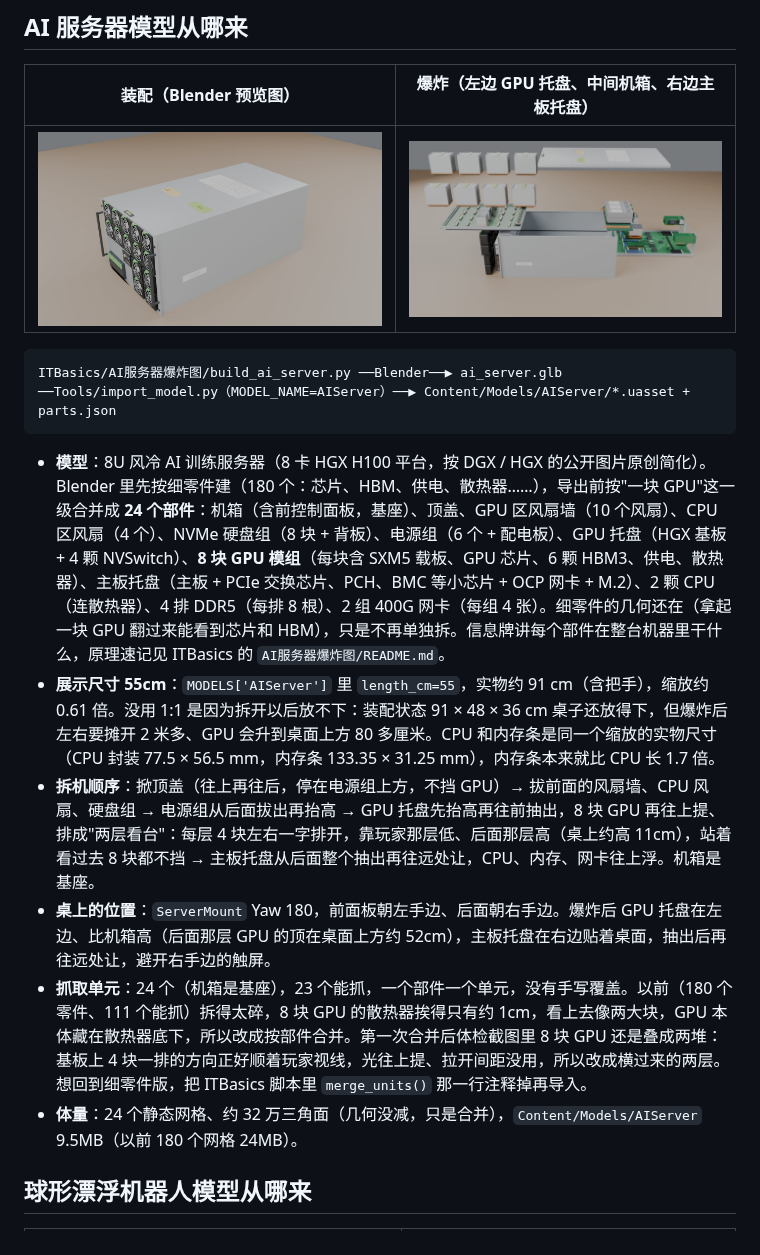
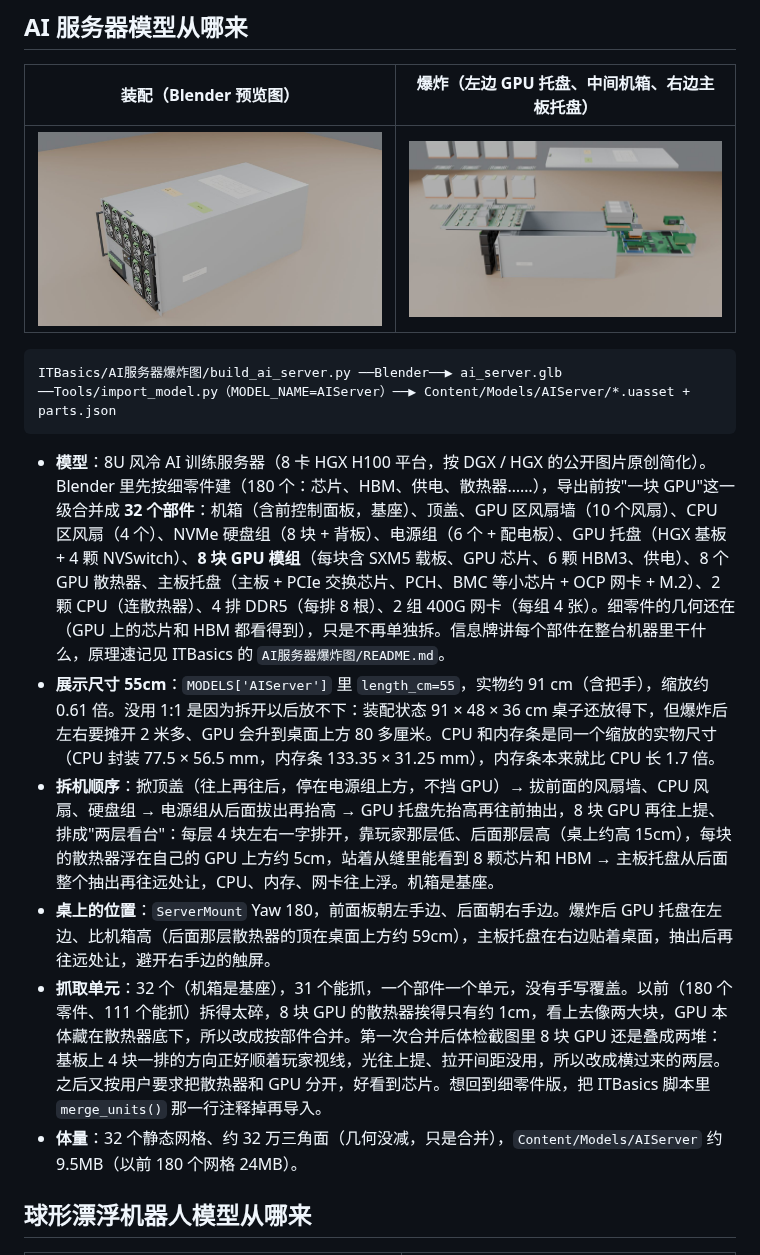
Before and after one commit to GuangxianZhu/MyVRToyBox, a Markdown page: README.md, the part around the change. GitHub-like rendering; pictures changed too: docs/screenshots/ai_server_exploded.jpg.

Commit message:
AI server: GPU heatsinks as separate units (32), README + config text
ITBasics #6 splits each GPU from its heatsink; the heatsink floats above
its GPU so the dies and HBM are visible. Assets are re-imported next.

Co-Authored-By: Claude Opus 5.5 (1M context) <noreply@anthropic.com>
Claude-Session: https://claude.ai/code/session_01PHKpeRwAmyHtEZUkLXnPTV

````diff
--- a/README.md
+++ b/README.md
@@ -204,12 +204,12 @@ ITBasics/万用表爆炸图/build_multimeter.py ──Blender──▶ multimete
 ITBasics/AI服务器爆炸图/build_ai_server.py ──Blender──▶ ai_server.glb ──Tools/import_model.py（MODEL_NAME=AIServer）──▶ Content/Models/AIServer/*.uasset + parts.json
 ```
 
-- **模型**：8U 风冷 AI 训练服务器（8 卡 HGX H100 平台，按 DGX / HGX 的公开图片原创简化）。Blender 里先按细零件建（180 个：芯片、HBM、供电、散热器……），导出前按"一块 GPU"这一级合并成 **24 个部件**：机箱（含前控制面板，基座）、顶盖、GPU 区风扇墙（10 个风扇）、CPU 区风扇（4 个）、NVMe 硬盘组（8 块 + 背板）、电源组（6 个 + 配电板）、GPU 托盘（HGX 基板 + 4 颗 NVSwitch）、**8 块 GPU 模组**（每块含 SXM5 载板、GPU 芯片、6 颗 HBM3、供电、散热器）、主板托盘（主板 + PCIe 交换芯片、PCH、BMC 等小芯片 + OCP 网卡 + M.2）、2 颗 CPU（连散热器）、4 排 DDR5（每排 8 根）、2 组 400G 网卡（每组 4 张）。细零件的几何还在（拿起一块 GPU 翻过来能看到芯片和 HBM），只是不再单独拆。信息牌讲每个部件在整台机器里干什么，原理速记见 ITBasics 的 `AI服务器爆炸图/README.md`。
+- **模型**：8U 风冷 AI 训练服务器（8 卡 HGX H100 平台，按 DGX / HGX 的公开图片原创简化）。Blender 里先按细零件建（180 个：芯片、HBM、供电、散热器……），导出前按"一块 GPU"这一级合并成 **32 个部件**：机箱（含前控制面板，基座）、顶盖、GPU 区风扇墙（10 个风扇）、CPU 区风扇（4 个）、NVMe 硬盘组（8 块 + 背板）、电源组（6 个 + 配电板）、GPU 托盘（HGX 基板 + 4 颗 NVSwitch）、**8 块 GPU 模组**（每块含 SXM5 载板、GPU 芯片、6 颗 HBM3、供电）、8 个 GPU 散热器、主板托盘（主板 + PCIe 交换芯片、PCH、BMC 等小芯片 + OCP 网卡 + M.2）、2 颗 CPU（连散热器）、4 排 DDR5（每排 8 根）、2 组 400G 网卡（每组 4 张）。细零件的几何还在（GPU 上的芯片和 HBM 都看得到），只是不再单独拆。信息牌讲每个部件在整台机器里干什么，原理速记见 ITBasics 的 `AI服务器爆炸图/README.md`。
 - **展示尺寸 55cm**：`MODELS['AIServer']` 里 `length_cm=55`，实物约 91 cm（含把手），缩放约 0.61 倍。没用 1:1 是因为拆开以后放不下：装配状态 91 × 48 × 36 cm 桌子还放得下，但爆炸后左右要摊开 2 米多、GPU 会升到桌面上方 80 多厘米。CPU 和内存条是同一个缩放的实物尺寸（CPU 封装 77.5 × 56.5 mm，内存条 133.35 × 31.25 mm），内存条本来就比 CPU 长 1.7 倍。
-- **拆机顺序**：掀顶盖（往上再往后，停在电源组上方，不挡 GPU）→ 拔前面的风扇墙、CPU 风扇、硬盘组 → 电源组从后面拔出再抬高 → GPU 托盘先抬高再往前抽出，8 块 GPU 再往上提、排成"两层看台"：每层 4 块左右一字排开，靠玩家那层低、后面那层高（桌上约高 11cm），站着看过去 8 块都不挡 → 主板托盘从后面整个抽出再往远处让，CPU、内存、网卡往上浮。机箱是基座。
-- **桌上的位置**：`ServerMount` Yaw 180，前面板朝左手边、后面朝右手边。爆炸后 GPU 托盘在左边、比机箱高（后面那层 GPU 的顶在桌面上方约 52cm），主板托盘在右边贴着桌面，抽出后再往远处让，避开右手边的触屏。
-- **抓取单元**：24 个（机箱是基座），23 个能抓，一个部件一个单元，没有手写覆盖。以前（180 个零件、111 个能抓）拆得太碎，8 块 GPU 的散热器挨得只有约 1cm，看上去像两大块，GPU 本体藏在散热器底下，所以改成按部件合并。第一次合并后体检截图里 8 块 GPU 还是叠成两堆：基板上 4 块一排的方向正好顺着玩家视线，光往上提、拉开间距没用，所以改成横过来的两层。想回到细零件版，把 ITBasics 脚本里 `merge_units()` 那一行注释掉再导入。
-- **体量**：24 个静态网格、约 32 万三角面（几何没减，只是合并），`Content/Models/AIServer` 9.5MB（以前 180 个网格 24MB）。
+- **拆机顺序**：掀顶盖（往上再往后，停在电源组上方，不挡 GPU）→ 拔前面的风扇墙、CPU 风扇、硬盘组 → 电源组从后面拔出再抬高 → GPU 托盘先抬高再往前抽出，8 块 GPU 再往上提、排成"两层看台"：每层 4 块左右一字排开，靠玩家那层低、后面那层高（桌上约高 15cm），每块的散热器浮在自己的 GPU 上方约 5cm，站着从缝里能看到 8 颗芯片和 HBM → 主板托盘从后面整个抽出再往远处让，CPU、内存、网卡往上浮。机箱是基座。
+- **桌上的位置**：`ServerMount` Yaw 180，前面板朝左手边、后面朝右手边。爆炸后 GPU 托盘在左边、比机箱高（后面那层散热器的顶在桌面上方约 59cm），主板托盘在右边贴着桌面，抽出后再往远处让，避开右手边的触屏。
+- **抓取单元**：32 个（机箱是基座），31 个能抓，一个部件一个单元，没有手写覆盖。以前（180 个零件、111 个能抓）拆得太碎，8 块 GPU 的散热器挨得只有约 1cm，看上去像两大块，GPU 本体藏在散热器底下，所以改成按部件合并。第一次合并后体检截图里 8 块 GPU 还是叠成两堆：基板上 4 块一排的方向正好顺着玩家视线，光往上提、拉开间距没用，所以改成横过来的两层。之后又按用户要求把散热器和 GPU 分开，好看到芯片。想回到细零件版，把 ITBasics 脚本里 `merge_units()` 那一行注释掉再导入。
+- **体量**：32 个静态网格、约 32 万三角面（几何没减，只是合并），`Content/Models/AIServer` 约 9.5MB（以前 180 个网格 24MB）。
 
 ## 球形漂浮机器人模型从哪来
 
````
Also changed, not shown: 1 other file.
